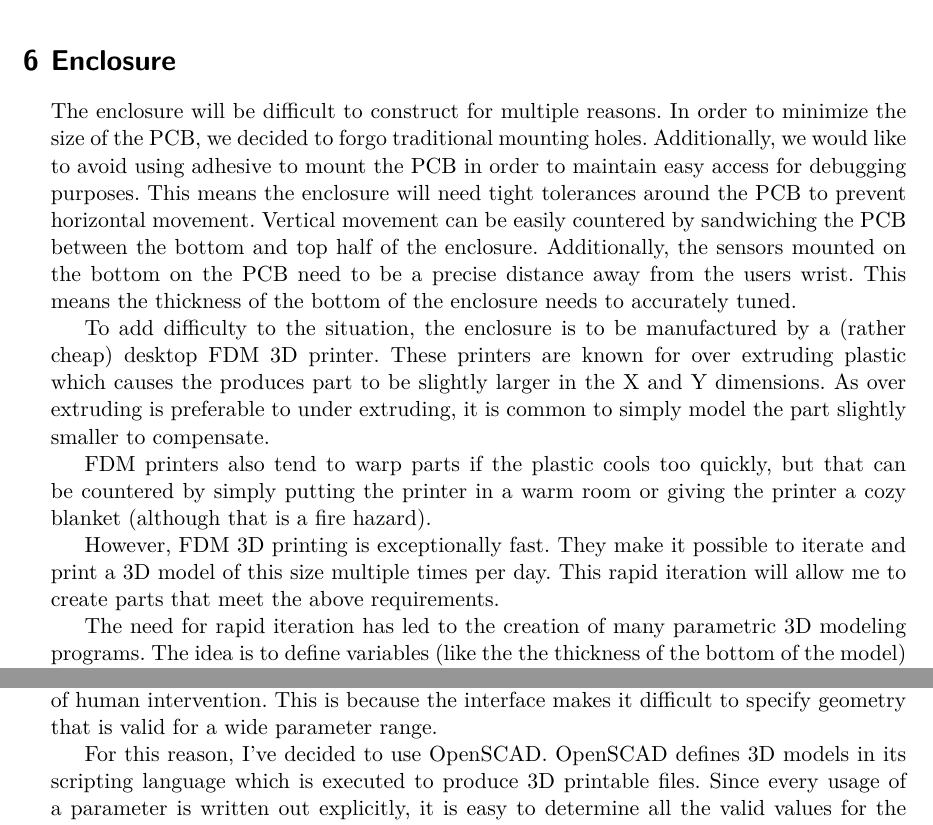
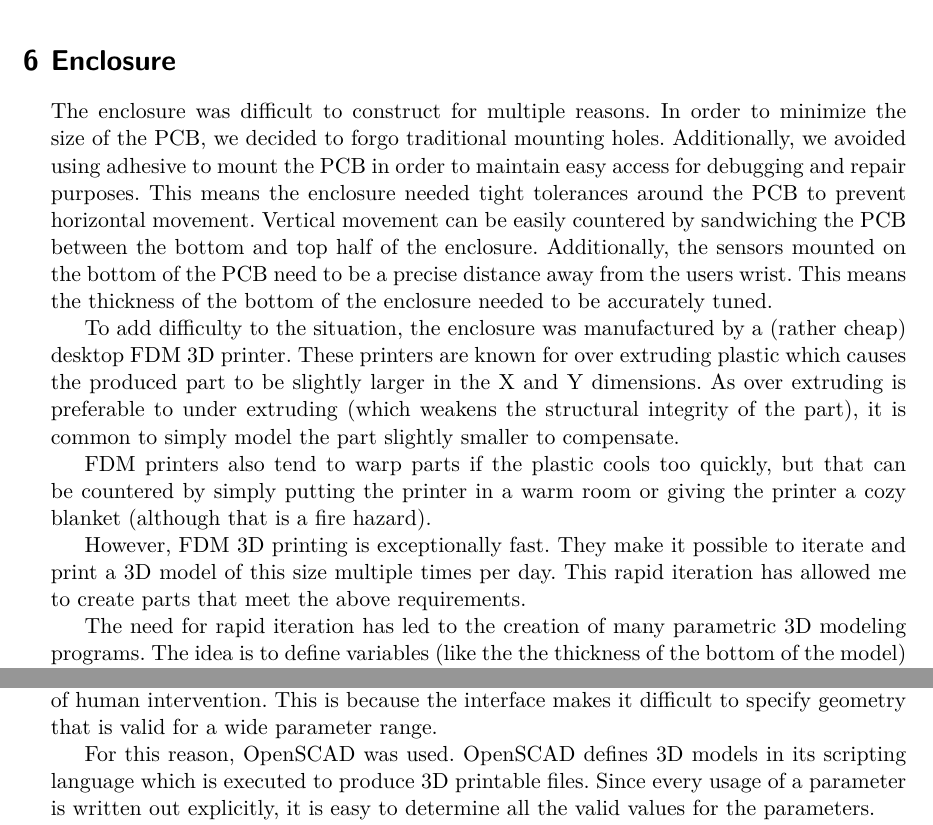
Before and after one commit to MorganJamesSmith/BioSenseWearable, a LaTeX document (final_report/final-report.tex, which reads final_report/sections/enclosure.tex): two parts of page 22 of 36, joined at a grey line, cut so that both start at the same text. Compiled offline with XeLaTeX.

Commit message:
final report (enclosure): change tense to past tense

```diff
--- a/final_report/sections/enclosure.tex
+++ b/final_report/sections/enclosure.tex
@@ -1,19 +1,20 @@
 
-The enclosure will be difficult to construct for multiple reasons.  In order to
+The enclosure was difficult to construct for multiple reasons.  In order to
 minimize the size of the PCB, we decided to forgo traditional mounting holes.
-Additionally, we would like to avoid using adhesive to mount the PCB in order
-to maintain easy access for debugging purposes.  This means the enclosure will
-need tight tolerances around the PCB to prevent horizontal movement.  Vertical
+Additionally, we avoided using adhesive to mount the PCB in order to maintain
+easy access for debugging and repair purposes.  This means the enclosure needed
+tight tolerances around the PCB to prevent horizontal movement.  Vertical
 movement can be easily countered by sandwiching the PCB between the bottom and
-top half of the enclosure.  Additionally, the sensors mounted on the bottom on
+top half of the enclosure.  Additionally, the sensors mounted on the bottom of
 the PCB need to be a precise distance away from the users wrist.  This means
-the thickness of the bottom of the enclosure needs to accurately tuned.
+the thickness of the bottom of the enclosure needed to be accurately tuned.
 
-To add difficulty to the situation, the enclosure is to be manufactured by a
-(rather cheap) desktop FDM 3D printer.  These printers are known for over
-extruding plastic which causes the produces part to be slightly larger in the X
-and Y dimensions.  As over extruding is preferable to under extruding, it is
-common to simply model the part slightly smaller to compensate.
+To add difficulty to the situation, the enclosure was manufactured by a (rather
+cheap) desktop FDM 3D printer.  These printers are known for over extruding
+plastic which causes the produced part to be slightly larger in the X and Y
+dimensions.  As over extruding is preferable to under extruding (which weakens
+the structural integrity of the part), it is common to simply model the part
+slightly smaller to compensate.
 
 FDM printers also tend to warp parts if the plastic cools too quickly, but that
 can be countered by simply putting the printer in a warm room or giving the
@@ -21,7 +22,7 @@ printer a cozy blanket (although that is a fire hazard).
 
 However, FDM 3D printing is exceptionally fast.  They make it possible to
 iterate and print a 3D model of this size multiple times per day.  This rapid
-iteration will allow me to create parts that meet the above requirements.
+iteration has allowed me to create parts that meet the above requirements.
 
 The need for rapid iteration has led to the creation of many parametric 3D
 modeling programs.  The idea is to define variables (like the the thickness of
@@ -32,8 +33,8 @@ replay of events is very error prone and usually requires a lot of human
 intervention.  This is because the interface makes it difficult to specify
 geometry that is valid for a wide parameter range.
 
-For this reason, I've decided to use OpenSCAD.  OpenSCAD defines 3D models in
-its scripting language which is executed to produce 3D printable files.  Since
+For this reason, OpenSCAD was used.  OpenSCAD defines 3D models in its
+scripting language which is executed to produce 3D printable files.  Since
 every usage of a parameter is written out explicitly, it is easy to determine
 all the valid values for the parameters.
 
```
